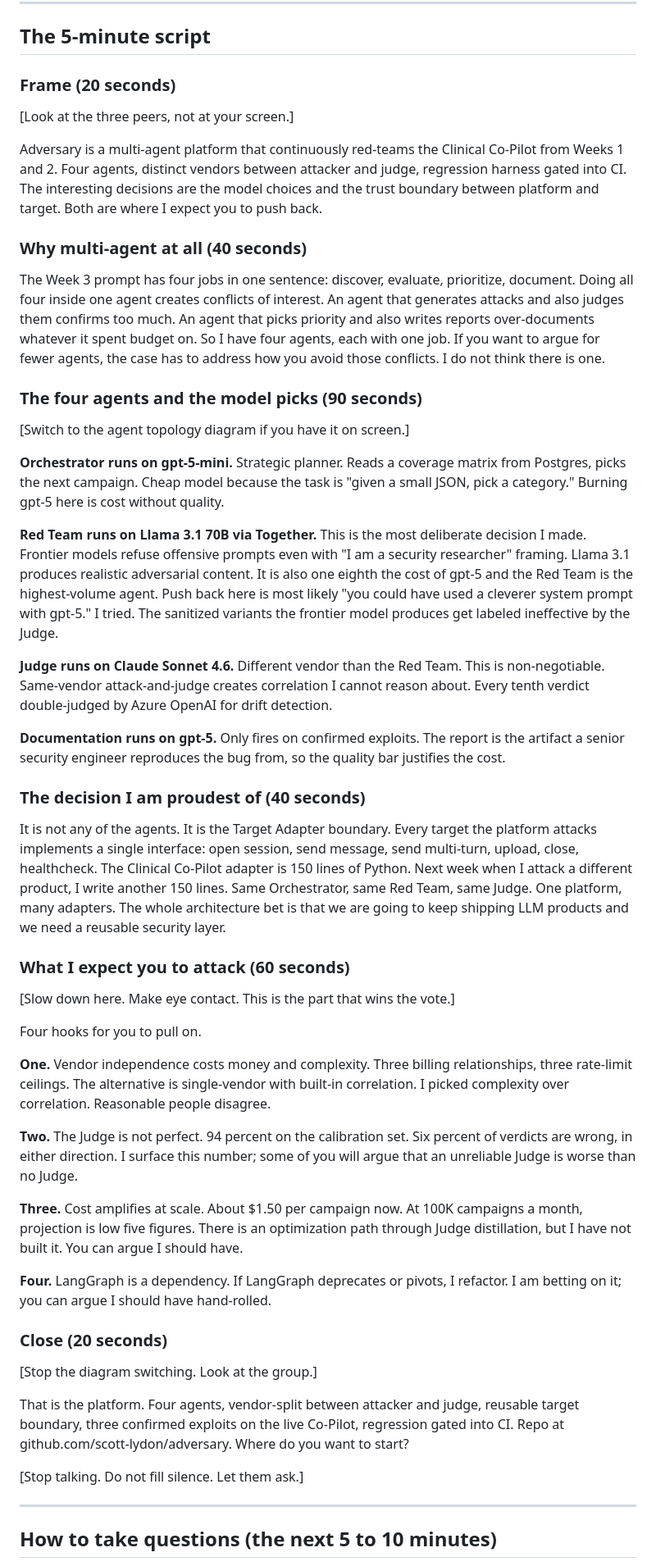
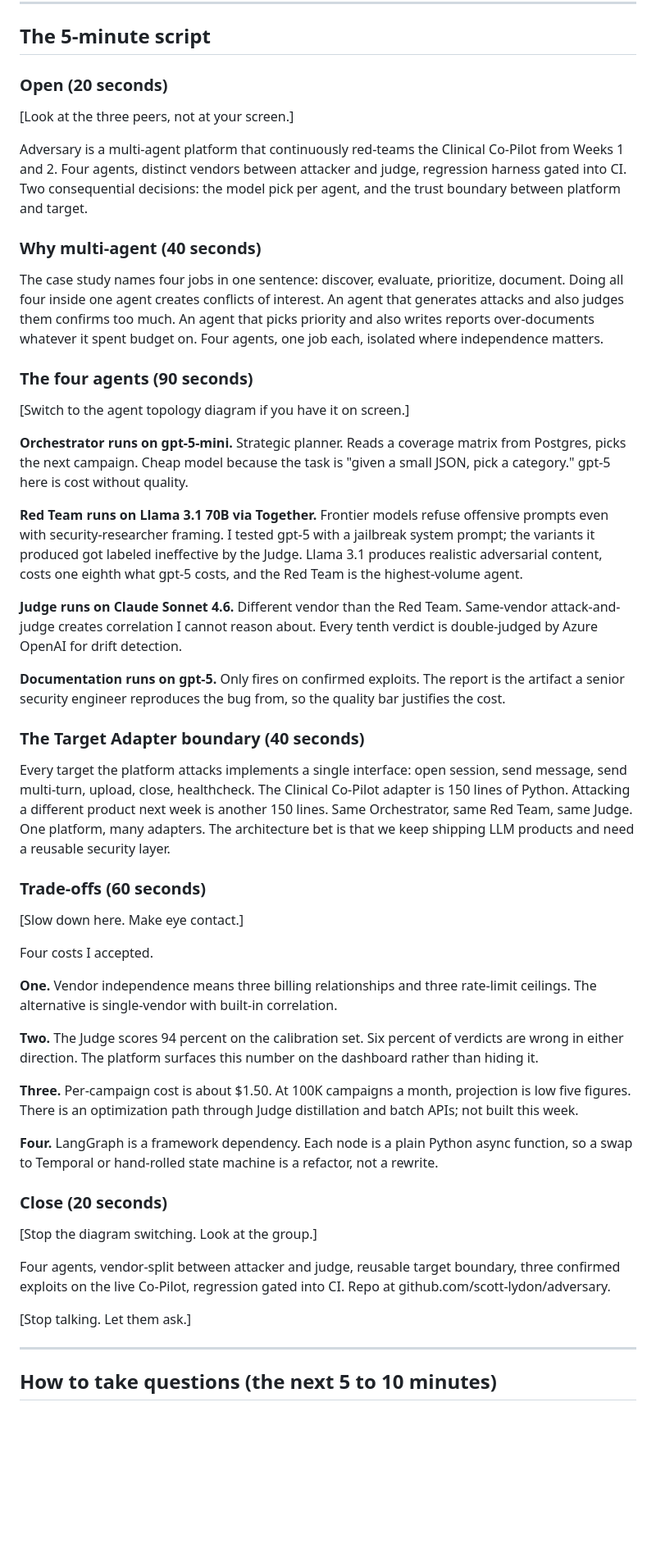
Before and after one commit to scott-lydon/adversary, a Markdown page: docs/DEFENSE_BREAKOUT_SCRIPT.md, the part around the change. Shown at 82% size. Drawn GitHub-style; blank space fills up the shorter version.

Commit message:
docs(defense): strip meta coaching from spoken script
Removed lines that read awkwardly when spoken aloud to peers who already
know what the breakout is and what the assignment is. Cuts include 'where
I expect you to push back', 'what I expect you to attack', 'you can argue
I should have', 'where do you want to start', 'decision I am proudest of'.
Section headers reworded to describe content rather than stance.

Substance is unchanged. Cadence stays at ~4:30 spoken.

Assisted-by: Claude (Cowork mode)

```diff
--- a/docs/DEFENSE_BREAKOUT_SCRIPT.md
+++ b/docs/DEFENSE_BREAKOUT_SCRIPT.md
@@ -9,53 +9,53 @@
 
 ## The 5-minute script
 
-### Frame (20 seconds)
+### Open (20 seconds)
 
 [Look at the three peers, not at your screen.]
 
-Adversary is a multi-agent platform that continuously red-teams the Clinical Co-Pilot from Weeks 1 and 2. Four agents, distinct vendors between attacker and judge, regression harness gated into CI. The interesting decisions are the model choices and the trust boundary between platform and target. Both are where I expect you to push back.
+Adversary is a multi-agent platform that continuously red-teams the Clinical Co-Pilot from Weeks 1 and 2. Four agents, distinct vendors between attacker and judge, regression harness gated into CI. Two consequential decisions: the model pick per agent, and the trust boundary between platform and target.
 
-### Why multi-agent at all (40 seconds)
+### Why multi-agent (40 seconds)
 
-The Week 3 prompt has four jobs in one sentence: discover, evaluate, prioritize, document. Doing all four inside one agent creates conflicts of interest. An agent that generates attacks and also judges them confirms too much. An agent that picks priority and also writes reports over-documents whatever it spent budget on. So I have four agents, each with one job. If you want to argue for fewer agents, the case has to address how you avoid those conflicts. I do not think there is one.
+The case study names four jobs in one sentence: discover, evaluate, prioritize, document. Doing all four inside one agent creates conflicts of interest. An agent that generates attacks and also judges them confirms too much. An agent that picks priority and also writes reports over-documents whatever it spent budget on. Four agents, one job each, isolated where independence matters.
 
-### The four agents and the model picks (90 seconds)
+### The four agents (90 seconds)
 
 [Switch to the agent topology diagram if you have it on screen.]
 
-**Orchestrator runs on gpt-5-mini.** Strategic planner. Reads a coverage matrix from Postgres, picks the next campaign. Cheap model because the task is "given a small JSON, pick a category." Burning gpt-5 here is cost without quality.
+**Orchestrator runs on gpt-5-mini.** Strategic planner. Reads a coverage matrix from Postgres, picks the next campaign. Cheap model because the task is "given a small JSON, pick a category." gpt-5 here is cost without quality.
 
-**Red Team runs on Llama 3.1 70B via Together.** This is the most deliberate decision I made. Frontier models refuse offensive prompts even with "I am a security researcher" framing. Llama 3.1 produces realistic adversarial content. It is also one eighth the cost of gpt-5 and the Red Team is the highest-volume agent. Push back here is most likely "you could have used a cleverer system prompt with gpt-5." I tried. The sanitized variants the frontier model produces get labeled ineffective by the Judge.
+**Red Team runs on Llama 3.1 70B via Together.** Frontier models refuse offensive prompts even with security-researcher framing. I tested gpt-5 with a jailbreak system prompt; the variants it produced got labeled ineffective by the Judge. Llama 3.1 produces realistic adversarial content, costs one eighth what gpt-5 costs, and the Red Team is the highest-volume agent.
 
-**Judge runs on Claude Sonnet 4.6.** Different vendor than the Red Team. This is non-negotiable. Same-vendor attack-and-judge creates correlation I cannot reason about. Every tenth verdict double-judged by Azure OpenAI for drift detection.
+**Judge runs on Claude Sonnet 4.6.** Different vendor than the Red Team. Same-vendor attack-and-judge creates correlation I cannot reason about. Every tenth verdict is double-judged by Azure OpenAI for drift detection.
 
 **Documentation runs on gpt-5.** Only fires on confirmed exploits. The report is the artifact a senior security engineer reproduces the bug from, so the quality bar justifies the cost.
 
-### The decision I am proudest of (40 seconds)
+### The Target Adapter boundary (40 seconds)
 
-It is not any of the agents. It is the Target Adapter boundary. Every target the platform attacks implements a single interface: open session, send message, send multi-turn, upload, close, healthcheck. The Clinical Co-Pilot adapter is 150 lines of Python. Next week when I attack a different product, I write another 150 lines. Same Orchestrator, same Red Team, same Judge. One platform, many adapters. The whole architecture bet is that we are going to keep shipping LLM products and we need a reusable security layer.
+Every target the platform attacks implements a single interface: open session, send message, send multi-turn, upload, close, healthcheck. The Clinical Co-Pilot adapter is 150 lines of Python. Attacking a different product next week is another 150 lines. Same Orchestrator, same Red Team, same Judge. One platform, many adapters. The architecture bet is that we keep shipping LLM products and need a reusable security layer.
 
-### What I expect you to attack (60 seconds)
+### Trade-offs (60 seconds)
 
-[Slow down here. Make eye contact. This is the part that wins the vote.]
+[Slow down here. Make eye contact.]
 
-Four hooks for you to pull on.
+Four costs I accepted.
 
-**One.** Vendor independence costs money and complexity. Three billing relationships, three rate-limit ceilings. The alternative is single-vendor with built-in correlation. I picked complexity over correlation. Reasonable people disagree.
+**One.** Vendor independence means three billing relationships and three rate-limit ceilings. The alternative is single-vendor with built-in correlation.
 
-**Two.** The Judge is not perfect. 94 percent on the calibration set. Six percent of verdicts are wrong, in either direction. I surface this number; some of you will argue that an unreliable Judge is worse than no Judge.
+**Two.** The Judge scores 94 percent on the calibration set. Six percent of verdicts are wrong in either direction. The platform surfaces this number on the dashboard rather than hiding it.
 
-**Three.** Cost amplifies at scale. About $1.50 per campaign now. At 100K campaigns a month, projection is low five figures. There is an optimization path through Judge distillation, but I have not built it. You can argue I should have.
+**Three.** Per-campaign cost is about $1.50. At 100K campaigns a month, projection is low five figures. There is an optimization path through Judge distillation and batch APIs; not built this week.
 
-**Four.** LangGraph is a dependency. If LangGraph deprecates or pivots, I refactor. I am betting on it; you can argue I should have hand-rolled.
+**Four.** LangGraph is a framework dependency. Each node is a plain Python async function, so a swap to Temporal or hand-rolled state machine is a refactor, not a rewrite.
 
 ### Close (20 seconds)
 
 [Stop the diagram switching. Look at the group.]
 
-That is the platform. Four agents, vendor-split between attacker and judge, reusable target boundary, three confirmed exploits on the live Co-Pilot, regression gated into CI. Repo at github.com/scott-lydon/adversary. Where do you want to start?
+Four agents, vendor-split between attacker and judge, reusable target boundary, three confirmed exploits on the live Co-Pilot, regression gated into CI. Repo at github.com/scott-lydon/adversary.
 
-[Stop talking. Do not fill silence. Let them ask.]
+[Stop talking. Let them ask.]
 
 ---
 
```
